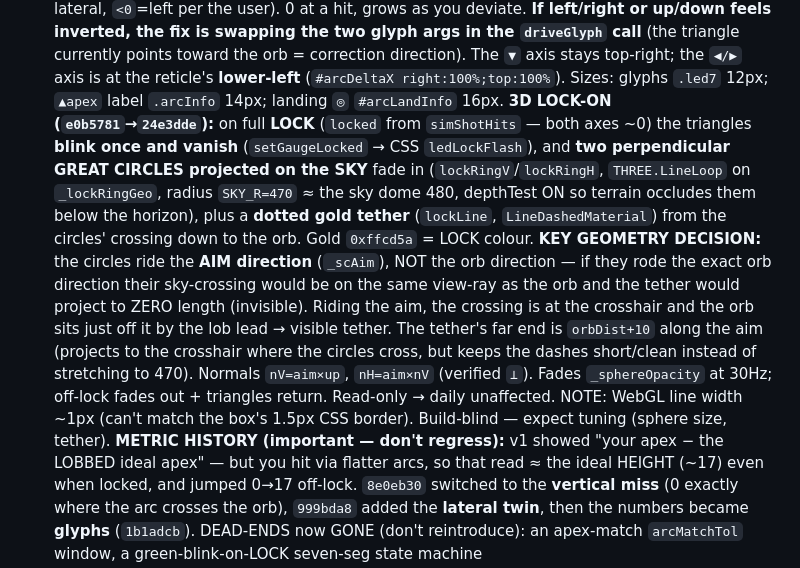
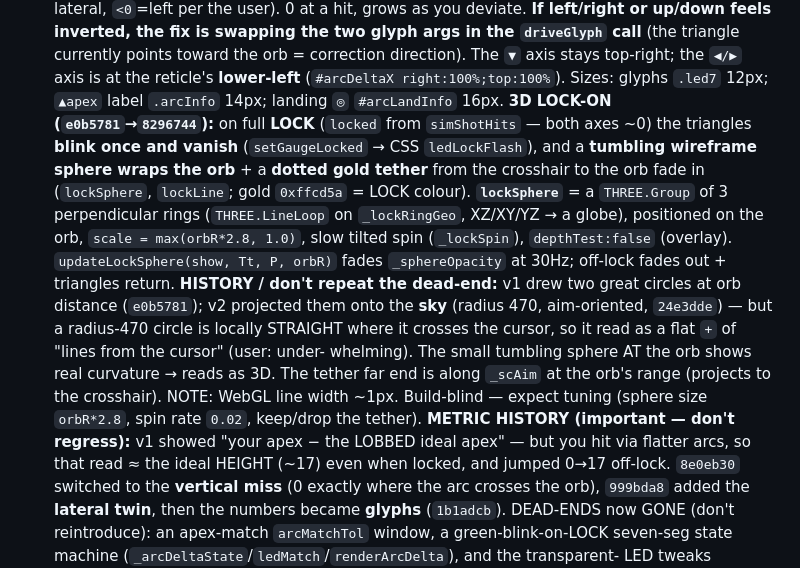
Before and after one commit to robjohncolson/aim-dojo, a Markdown page: CONTINUATION_PROMPT.md, the part around the change. GitHub-like rendering.

Commit message:
Docs: lock-on pivoted to a tumbling wireframe sphere at the orb
Co-Authored-By: Claude Opus 4.8 (1M context) <noreply@anthropic.com>

```diff
--- a/CONTINUATION_PROMPT.md
+++ b/CONTINUATION_PROMPT.md
@@ -309,18 +309,18 @@ the reflection `uRes` — `setDayFloorTex` now re-marks `reflResDirty`. **Perf g
     call** (the triangle currently points toward the orb = correction direction). The `▼` axis stays top-right; the
     `◀/▶` axis is at the reticle's **lower-left** (`#arcDeltaX right:100%;top:100%`). Sizes: glyphs `.led7` 12px;
     `▲apex` label `.arcInfo` 14px; landing `◎` `#arcLandInfo` 16px.
-    **3D LOCK-ON (`e0b5781`→`24e3dde`):** on full **LOCK** (`locked` from `simShotHits` — both axes ~0) the triangles
-    **blink once and vanish** (`setGaugeLocked` → CSS `ledLockFlash`), and **two perpendicular GREAT CIRCLES projected
-    on the SKY** fade in (`lockRingV`/`lockRingH`, `THREE.LineLoop` on `_lockRingGeo`, radius `SKY_R=470` ≈ the sky
-    dome 480, depthTest ON so terrain occludes them below the horizon), plus a **dotted gold tether** (`lockLine`,
-    `LineDashedMaterial`) from the circles' crossing down to the orb. Gold `0xffcd5a` = LOCK colour.
-    **KEY GEOMETRY DECISION:** the circles ride the **AIM direction** (`_scAim`), NOT the orb direction — if they rode
-    the exact orb direction their sky-crossing would be on the same view-ray as the orb and the tether would project
-    to ZERO length (invisible). Riding the aim, the crossing is at the crosshair and the orb sits just off it by the
-    lob lead → visible tether. The tether's far end is `orbDist+10` along the aim (projects to the crosshair where the
-    circles cross, but keeps the dashes short/clean instead of stretching to 470). Normals `nV=aim×up`, `nH=aim×nV`
-    (verified `⟂`). Fades `_sphereOpacity` at 30Hz; off-lock fades out + triangles return. Read-only → daily unaffected.
-    NOTE: WebGL line width ~1px (can't match the box's 1.5px CSS border). Build-blind — expect tuning (sphere size, tether).
+    **3D LOCK-ON (`e0b5781`→`8296744`):** on full **LOCK** (`locked` from `simShotHits` — both axes ~0) the triangles
+    **blink once and vanish** (`setGaugeLocked` → CSS `ledLockFlash`), and a **tumbling wireframe sphere wraps the
+    orb** + a **dotted gold tether** from the crosshair to the orb fade in (`lockSphere`, `lockLine`; gold `0xffcd5a`
+    = LOCK colour). **`lockSphere`** = a `THREE.Group` of 3 perpendicular rings (`THREE.LineLoop` on `_lockRingGeo`,
+    XZ/XY/YZ → a globe), positioned on the orb, `scale = max(orbR*2.8, 1.0)`, slow tilted spin (`_lockSpin`),
+    `depthTest:false` (overlay). `updateLockSphere(show, Tt, P, orbR)` fades `_sphereOpacity` at 30Hz; off-lock fades
+    out + triangles return. **HISTORY / don't repeat the dead-end:** v1 drew two great circles at orb distance
+    (`e0b5781`); v2 projected them onto the **sky** (radius 470, aim-oriented, `24e3dde`) — but a radius-470 circle is
+    locally STRAIGHT where it crosses the cursor, so it read as a flat `+` of "lines from the cursor" (user: under-
+    whelming). The small tumbling sphere AT the orb shows real curvature → reads as 3D. The tether far end is along
+    `_scAim` at the orb's range (projects to the crosshair). NOTE: WebGL line width ~1px. Build-blind — expect tuning
+    (sphere size `orbR*2.8`, spin rate `0.02`, keep/drop the tether).
     **METRIC HISTORY (important — don't regress):** v1 showed "your apex − the LOBBED ideal apex" — but you hit via
     flatter arcs, so that read ≈ the ideal HEIGHT (~17) even when locked, and jumped 0→17 off-lock. `8e0eb30` switched
     to the **vertical miss** (0 exactly where the arc crosses the orb), `999bda8` added the **lateral twin**, then the
```
